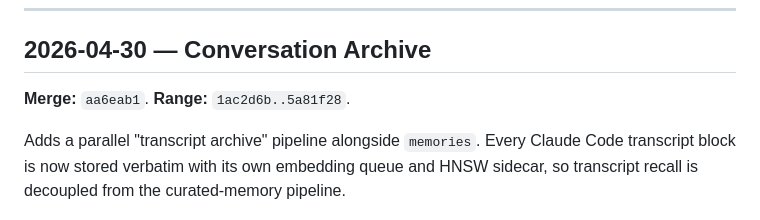
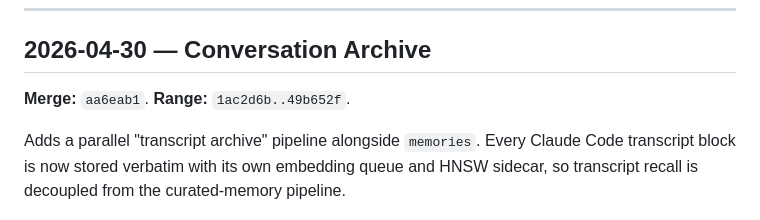
Before and after one commit to BenLocal/mem, a Markdown page: CHANGELOG.md, the part around the change. GitHub-like rendering.

Commit message:
docs: fix CHANGELOG Wave 1 range to be disjoint from Wave 2
Wave 1 (conversation-archive) was annotated 1ac2d6b..5a81f28, but
5a81f28 is actually transcript-recall's branch tip (Wave 2). The
correct conversation-archive branch tip is 49b652f (the merge-
resolution commit before aa6eab1). Updating to 1ac2d6b..49b652f
makes the three wave ranges disjoint and `git log <range>`
queries truthful.

Caught by the 2c code review.

```diff
--- a/CHANGELOG.md
+++ b/CHANGELOG.md
@@ -15,7 +15,7 @@ are organized by feature wave (merge commit ranges on `master`).
 
 ## 2026-04-30 — Conversation Archive
 
-**Merge:** `aa6eab1`. **Range:** `1ac2d6b..5a81f28`.
+**Merge:** `aa6eab1`. **Range:** `1ac2d6b..49b652f`.
 
 Adds a parallel "transcript archive" pipeline alongside `memories`. Every
 Claude Code transcript block is now stored verbatim with its own embedding
```
